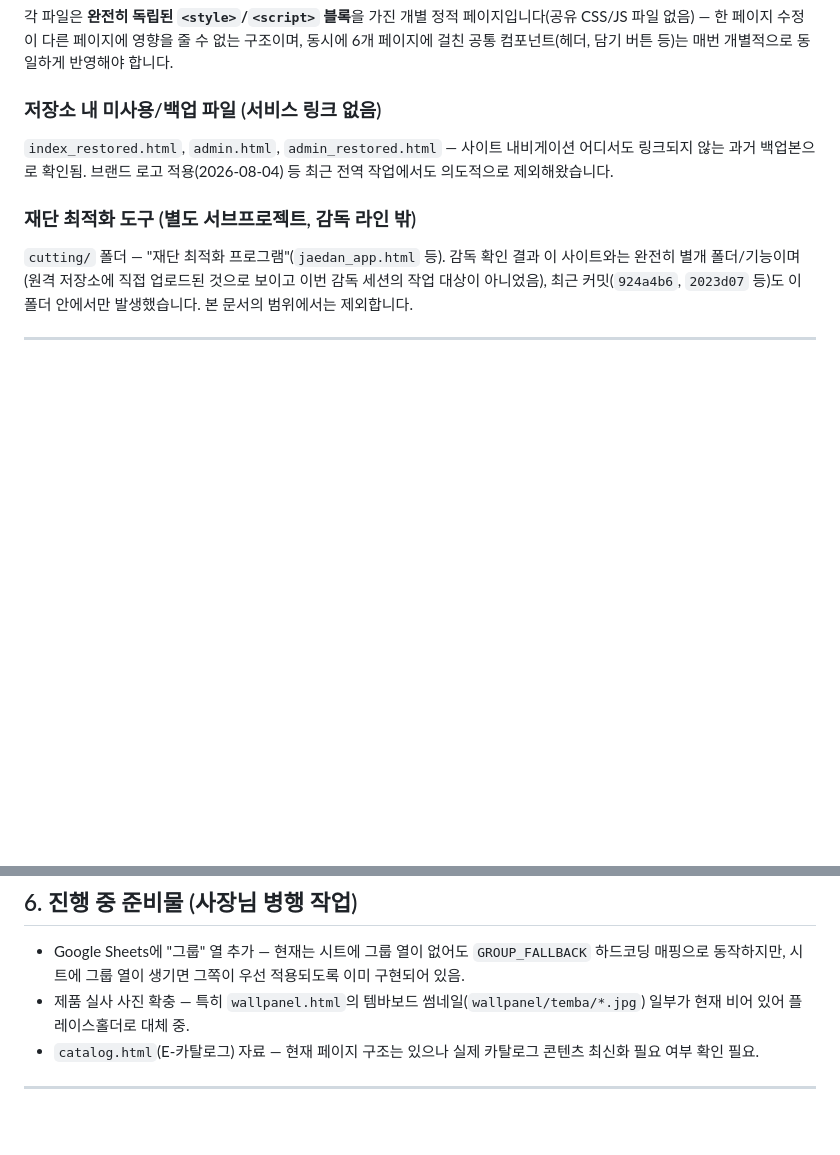
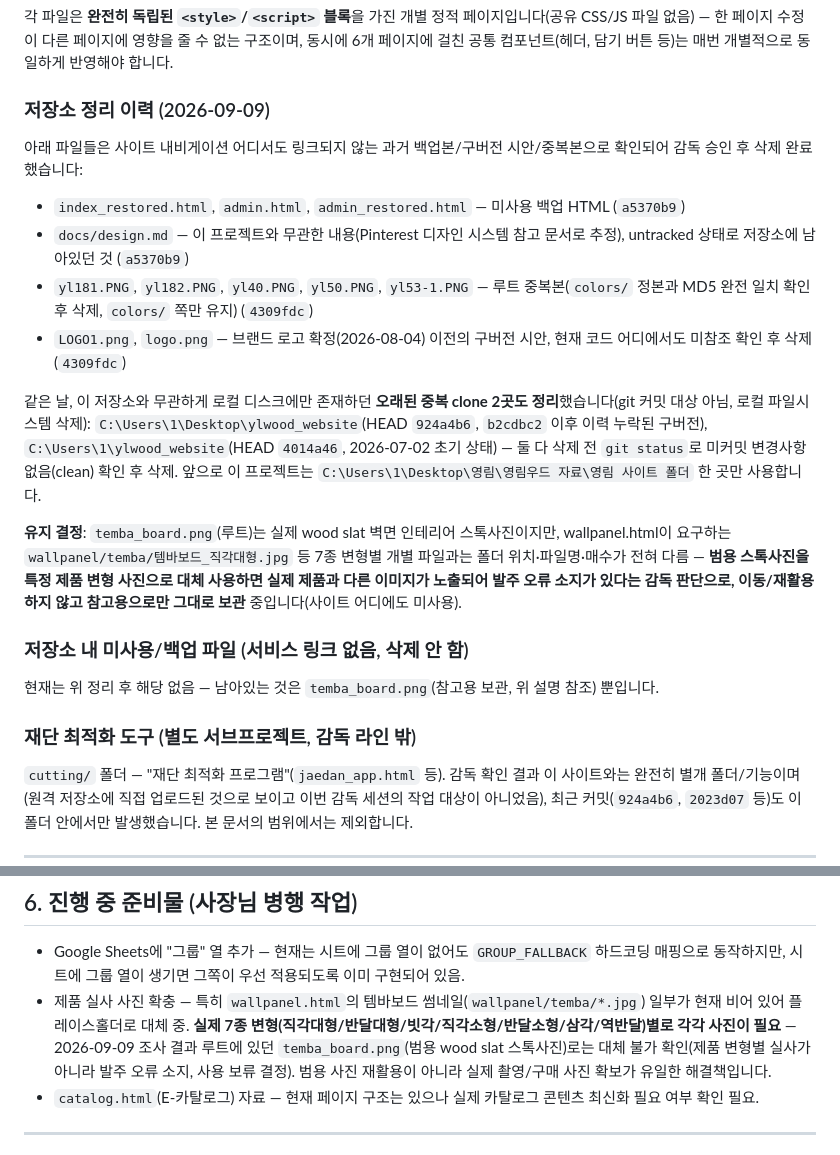
Before and after one commit to kangwon13-art/ylwood_website, a Markdown page: docs/context.md, 2 parts joined by grey strips. Drawn GitHub-style; blank space fills up the shorter version.

Commit message:
docs: 저장소 정리 이력 및 wallpanel 백로그 근거 반영
Co-Authored-By: Claude Sonnet 5 <noreply@anthropic.com>

```diff
--- a/docs/context.md
+++ b/docs/context.md
@@ -28,8 +28,19 @@
 
 각 파일은 **완전히 독립된 `<style>`/`<script>` 블록**을 가진 개별 정적 페이지입니다(공유 CSS/JS 파일 없음) — 한 페이지 수정이 다른 페이지에 영향을 줄 수 없는 구조이며, 동시에 6개 페이지에 걸친 공통 컴포넌트(헤더, 담기 버튼 등)는 매번 개별적으로 동일하게 반영해야 합니다.
 
-### 저장소 내 미사용/백업 파일 (서비스 링크 없음)
-`index_restored.html`, `admin.html`, `admin_restored.html` — 사이트 내비게이션 어디서도 링크되지 않는 과거 백업본으로 확인됨. 브랜드 로고 적용(2026-08-04) 등 최근 전역 작업에서도 의도적으로 제외해왔습니다.
+### 저장소 정리 이력 (2026-09-09)
+아래 파일들은 사이트 내비게이션 어디서도 링크되지 않는 과거 백업본/구버전 시안/중복본으로 확인되어 감독 승인 후 삭제 완료했습니다:
+- `index_restored.html`, `admin.html`, `admin_restored.html` — 미사용 백업 HTML (`a5370b9`)
+- `docs/design.md` — 이 프로젝트와 무관한 내용(Pinterest 디자인 시스템 참고 문서로 추정), untracked 상태로 저장소에 남아있던 것 (`a5370b9`)
+- `yl181.PNG`, `yl182.PNG`, `yl40.PNG`, `yl50.PNG`, `yl53-1.PNG` — 루트 중복본(`colors/` 정본과 MD5 완전 일치 확인 후 삭제, `colors/` 쪽만 유지) (`4309fdc`)
+- `LOGO1.png`, `logo.png` — 브랜드 로고 확정(2026-08-04) 이전의 구버전 시안, 현재 코드 어디에서도 미참조 확인 후 삭제 (`4309fdc`)
+
+같은 날, 이 저장소와 무관하게 로컬 디스크에만 존재하던 **오래된 중복 clone 2곳도 정리**했습니다(git 커밋 대상 아님, 로컬 파일시스템 삭제): `C:\Users\1\Desktop\ylwood_website`(HEAD `924a4b6`, `b2cdbc2` 이후 이력 누락된 구버전), `C:\Users\1\ylwood_website`(HEAD `4014a46`, 2026-07-02 초기 상태) — 둘 다 삭제 전 `git status`로 미커밋 변경사항 없음(clean) 확인 후 삭제. 앞으로 이 프로젝트는 `C:\Users\1\Desktop\영림\영림우드 자료\영림 사이트 폴더` 한 곳만 사용합니다.
+
+**유지 결정**: `temba_board.png`(루트)는 실제 wood slat 벽면 인테리어 스톡사진이지만, wallpanel.html이 요구하는 `wallpanel/temba/템바보드_직각대형.jpg` 등 7종 변형별 개별 파일과는 폴더 위치·파일명·매수가 전혀 다름 — **범용 스톡사진을 특정 제품 변형 사진으로 대체 사용하면 실제 제품과 다른 이미지가 노출되어 발주 오류 소지가 있다는 감독 판단으로, 이동/재활용하지 않고 참고용으로만 그대로 보관** 중입니다(사이트 어디에도 미사용).
+
+### 저장소 내 미사용/백업 파일 (서비스 링크 없음, 삭제 안 함)
+현재는 위 정리 후 해당 없음 — 남아있는 것은 `temba_board.png`(참고용 보관, 위 설명 참조) 뿐입니다.
 
 ### 재단 최적화 도구 (별도 서브프로젝트, 감독 라인 밖)
 `cutting/` 폴더 — "재단 최적화 프로그램"(`jaedan_app.html` 등). 감독 확인 결과 이 사이트와는 완전히 별개 폴더/기능이며(원격 저장소에 직접 업로드된 것으로 보이고 이번 감독 세션의 작업 대상이 아니었음), 최근 커밋(`924a4b6`, `2023d07` 등)도 이 폴더 안에서만 발생했습니다. 본 문서의 범위에서는 제외합니다.
@@ -112,7 +123,7 @@
 ## 6. 진행 중 준비물 (사장님 병행 작업)
 
 - Google Sheets에 "그룹" 열 추가 — 현재는 시트에 그룹 열이 없어도 `GROUP_FALLBACK` 하드코딩 매핑으로 동작하지만, 시트에 그룹 열이 생기면 그쪽이 우선 적용되도록 이미 구현되어 있음.
-- 제품 실사 사진 확충 — 특히 `wallpanel.html`의 템바보드 썸네일(`wallpanel/temba/*.jpg`) 일부가 현재 비어 있어 플레이스홀더로 대체 중.
+- 제품 실사 사진 확충 — 특히 `wallpanel.html`의 템바보드 썸네일(`wallpanel/temba/*.jpg`) 일부가 현재 비어 있어 플레이스홀더로 대체 중. **실제 7종 변형(직각대형/반달대형/빗각/직각소형/반달소형/삼각/역반달)별로 각각 사진이 필요** — 2026-09-09 조사 결과 루트에 있던 `temba_board.png`(범용 wood slat 스톡사진)로는 대체 불가 확인(제품 변형별 실사가 아니라 발주 오류 소지, 사용 보류 결정). 범용 사진 재활용이 아니라 실제 촬영/구매 사진 확보가 유일한 해결책입니다.
 - `catalog.html`(E-카탈로그) 자료 — 현재 페이지 구조는 있으나 실제 카탈로그 콘텐츠 최신화 필요 여부 확인 필요.
 
 ---
```
